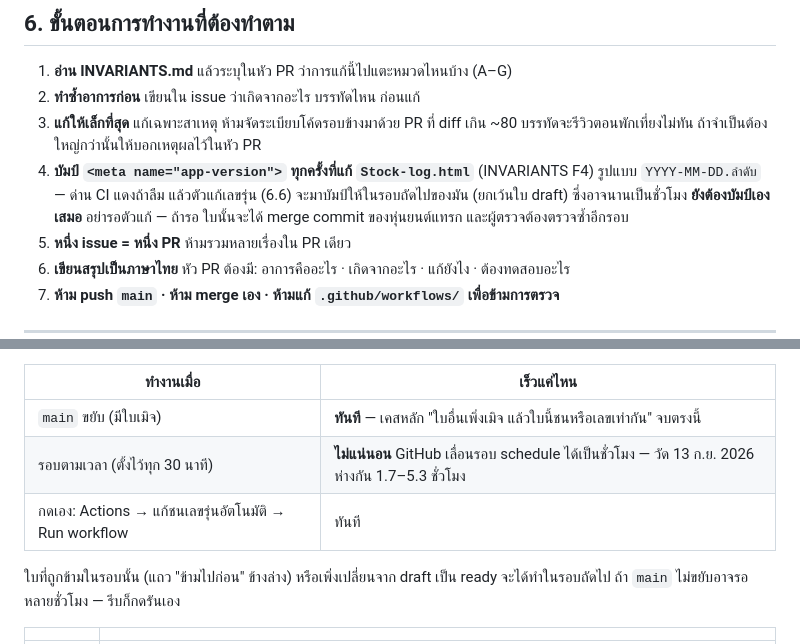
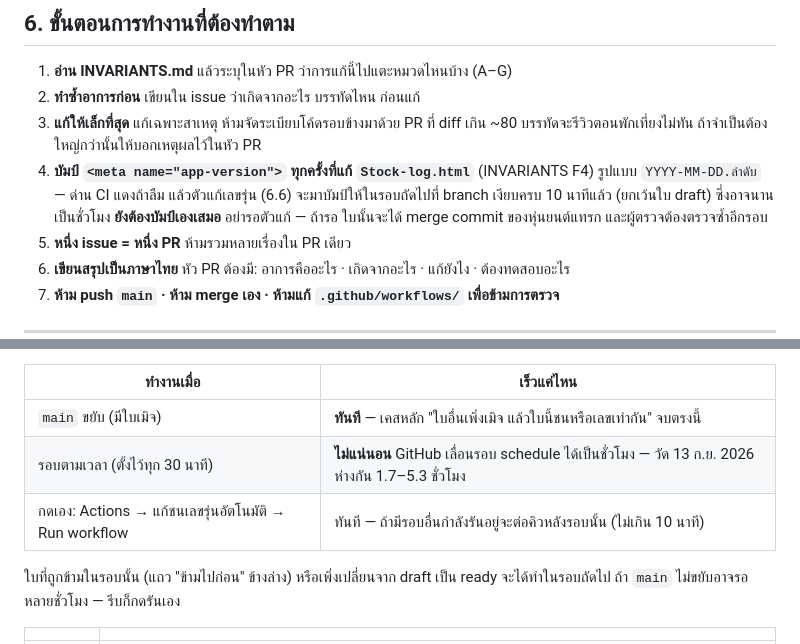
Before and after one commit to nse-manufac/store, a Markdown page: CLAUDE.md, 2 parts joined by grey strips. Drawn GitHub-style.

Commit message:
เอกสาร: §6 ข้อ 4 ต้องเงียบ 10 นาทีด้วย · กดรันเองอาจต่อคิว
แก้ตามผู้ตรวจรอบแรกของ #72

§6 ข้อ 4 ทิ้งเงื่อนไขเงียบ 10 นาทีไป คนที่เพิ่ง push จะเข้าใจว่ารอบถัดไปบัมป์ให้แน่
กดรันเองไม่ได้เริ่มทันทีเสมอ — concurrency ไม่ยกเลิกรอบเก่า รอบที่กดจะต่อคิว (timeout 10 นาที)

Co-Authored-By: Claude Opus 5 <noreply@anthropic.com>

```diff
--- a/CLAUDE.md
+++ b/CLAUDE.md
@@ -187,7 +187,7 @@ v2 ไม่ต้อง grep หา section banner เหมือน v1 เพ
 3. **แก้ให้เล็กที่สุด** แก้เฉพาะสาเหตุ ห้ามจัดระเบียบโค้ดรอบข้างมาด้วย
    PR ที่ diff เกิน ~80 บรรทัดจะรีวิวตอนพักเที่ยงไม่ทัน ถ้าจำเป็นต้องใหญ่กว่านั้นให้บอกเหตุผลไว้ในหัว PR
 4. **บัมป์ `<meta name="app-version">` ทุกครั้งที่แก้ `Stock-log.html`** (INVARIANTS F4)
-   รูปแบบ `YYYY-MM-DD.ลำดับ` — ด่าน CI แดงถ้าลืม แล้วตัวแก้เลขรุ่น (6.6) จะมาบัมป์ให้ในรอบถัดไปของมัน (ยกเว้นใบ draft) ซึ่งอาจนานเป็นชั่วโมง
+   รูปแบบ `YYYY-MM-DD.ลำดับ` — ด่าน CI แดงถ้าลืม แล้วตัวแก้เลขรุ่น (6.6) จะมาบัมป์ให้ในรอบถัดไปที่ branch เงียบครบ 10 นาทีแล้ว (ยกเว้นใบ draft) ซึ่งอาจนานเป็นชั่วโมง
    **ยังต้องบัมป์เองเสมอ** อย่ารอตัวแก้ — ถ้ารอ ใบนั้นจะได้ merge commit ของหุ่นยนต์แทรก และผู้ตรวจต้องตรวจซ้ำอีกรอบ
 5. **หนึ่ง issue = หนึ่ง PR** ห้ามรวมหลายเรื่องใน PR เดียว
 6. **เขียนสรุปเป็นภาษาไทย** หัว PR ต้องมี: อาการคืออะไร · เกิดจากอะไร · แก้ยังไง · ต้องทดสอบอะไร
@@ -251,7 +251,7 @@ v2 ไม่ต้อง grep หา section banner เหมือน v1 เพ
 |---|---|
 | `main` ขยับ (มีใบเมิจ) | **ทันที** — เคสหลัก "ใบอื่นเพิ่งเมิจ แล้วใบนี้ชนหรือเลขเท่ากัน" จบตรงนี้ |
 | รอบตามเวลา (ตั้งไว้ทุก 30 นาที) | **ไม่แน่นอน** GitHub เลื่อนรอบ schedule ได้เป็นชั่วโมง — วัด 13 ก.ย. 2026 ห่างกัน 1.7–5.3 ชั่วโมง |
-| กดเอง: Actions → แก้ชนเลขรุ่นอัตโนมัติ → Run workflow | ทันที |
+| กดเอง: Actions → แก้ชนเลขรุ่นอัตโนมัติ → Run workflow | ทันที — ถ้ามีรอบอื่นกำลังรันอยู่จะต่อคิวหลังรอบนั้น (ไม่เกิน 10 นาที) |
 
 ใบที่ถูกข้ามในรอบนั้น (แถว "ข้ามไปก่อน" ข้างล่าง) หรือเพิ่งเปลี่ยนจาก draft เป็น ready
 จะได้ทำในรอบถัดไป ถ้า `main` ไม่ขยับอาจรอหลายชั่วโมง — รีบก็กดรันเอง
```
